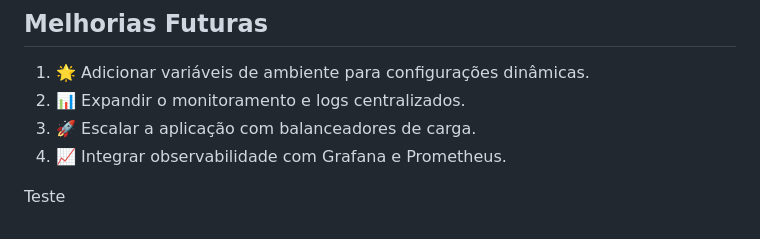
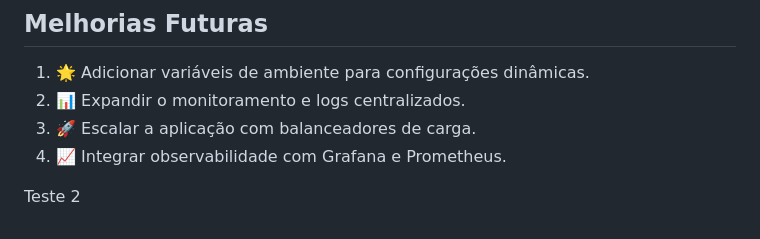
Before and after one commit to irvi01/irvi-passenger-docker, a Markdown page: README.md, the part around the change. Drawn GitHub-style.

Commit message:
Ajuste tags

```diff
--- a/README.md
+++ b/README.md
@@ -159,4 +159,4 @@ Os 📊 logs são gerados no formato JSON para fácil integração com sistemas
 3. 🚀 Escalar a aplicação com balanceadores de carga.
 4. 📈 Integrar observabilidade com Grafana e Prometheus.
 
-Teste
+Teste 2
```
